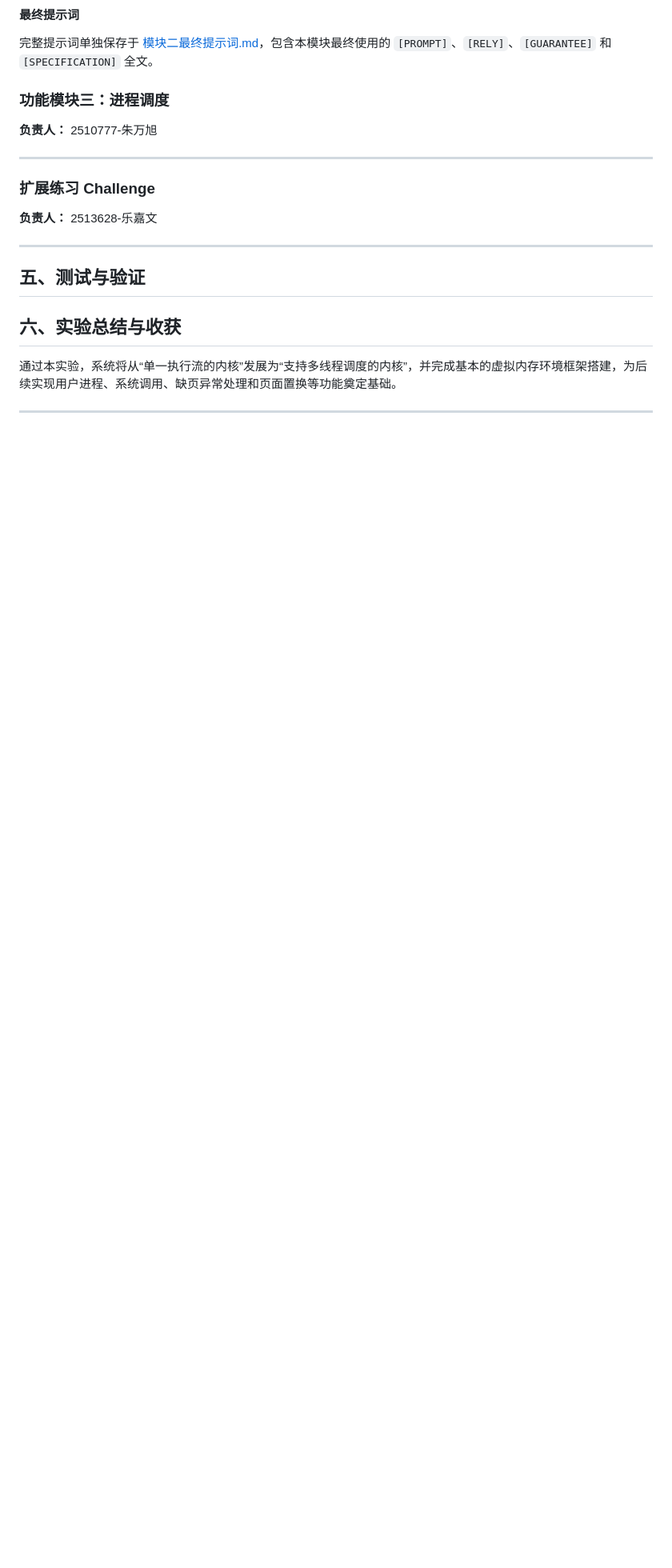
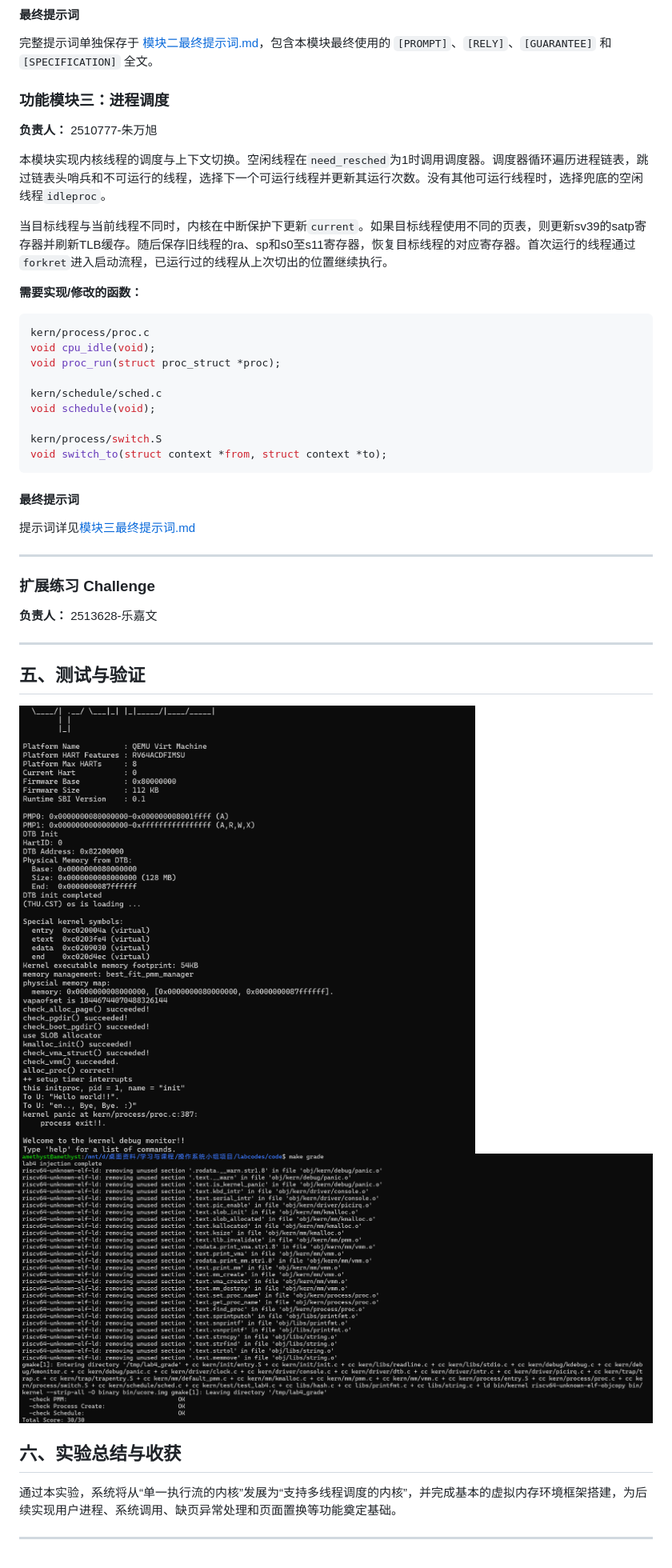
Before and after one commit to sunjiahao0610-bit/labcodes, a Markdown page: report/report.md, the part around one of its changes. Shown at 80% size. Rendered like a GitHub page; pictures changed too: report/makegrade验证截图.png (added), report/makeqemu测试截图.png (added); blank space fills up the shorter version.

````diff
--- a/report/report.md
+++ b/report/report.md
@@ -171,6 +171,27 @@ static int copy_mm(uint32_t clone_flags, struct proc_struct *proc);
 
 **负责人：** 2510777-朱万旭
 
+本模块实现内核线程的调度与上下文切换。空闲线程在`need_resched`为1时调用调度器。调度器循环遍历进程链表，跳过链表头哨兵和不可运行的线程，选择下一个可运行线程并更新其运行次数。没有其他可运行线程时，选择兜底的空闲线程`idleproc`。
+
+当目标线程与当前线程不同时，内核在中断保护下更新`current`。如果目标线程使用不同的页表，则更新sv39的satp寄存器并刷新TLB缓存。随后保存旧线程的ra、sp和s0至s11寄存器，恢复目标线程的对应寄存器。首次运行的线程通过`forkret`进入启动流程，已运行过的线程从上次切出的位置继续执行。
+
+**需要实现/修改的函数：**
+
+```c
+kern/process/proc.c
+void cpu_idle(void);
+void proc_run(struct proc_struct *proc);
+
+kern/schedule/sched.c
+void schedule(void);
+
+kern/process/switch.S
+void switch_to(struct context *from, struct context *to);
+```
+
+#### 最终提示词
+提示词详见[模块三最终提示词.md](模块三最终提示词.md)
+
 
 ---
 
@@ -185,6 +206,8 @@ static int copy_mm(uint32_t clone_flags, struct proc_struct *proc);
 - 编译及运行成功的输出（make qemu），可能有多个
 - 测试通过的结果（make grade），只有一个
 -->
+![make qemu结果](makeqemu测试截图.png)
+![make grade结果](makegrade验证截图.png)
 
 
 ## 六、实验总结与收获
````
Also changed, not shown: other parts of report/report.md (+1 -1 lines), report/模块三最终提示词.md (added, +110 -0 lines), 3 other files.
